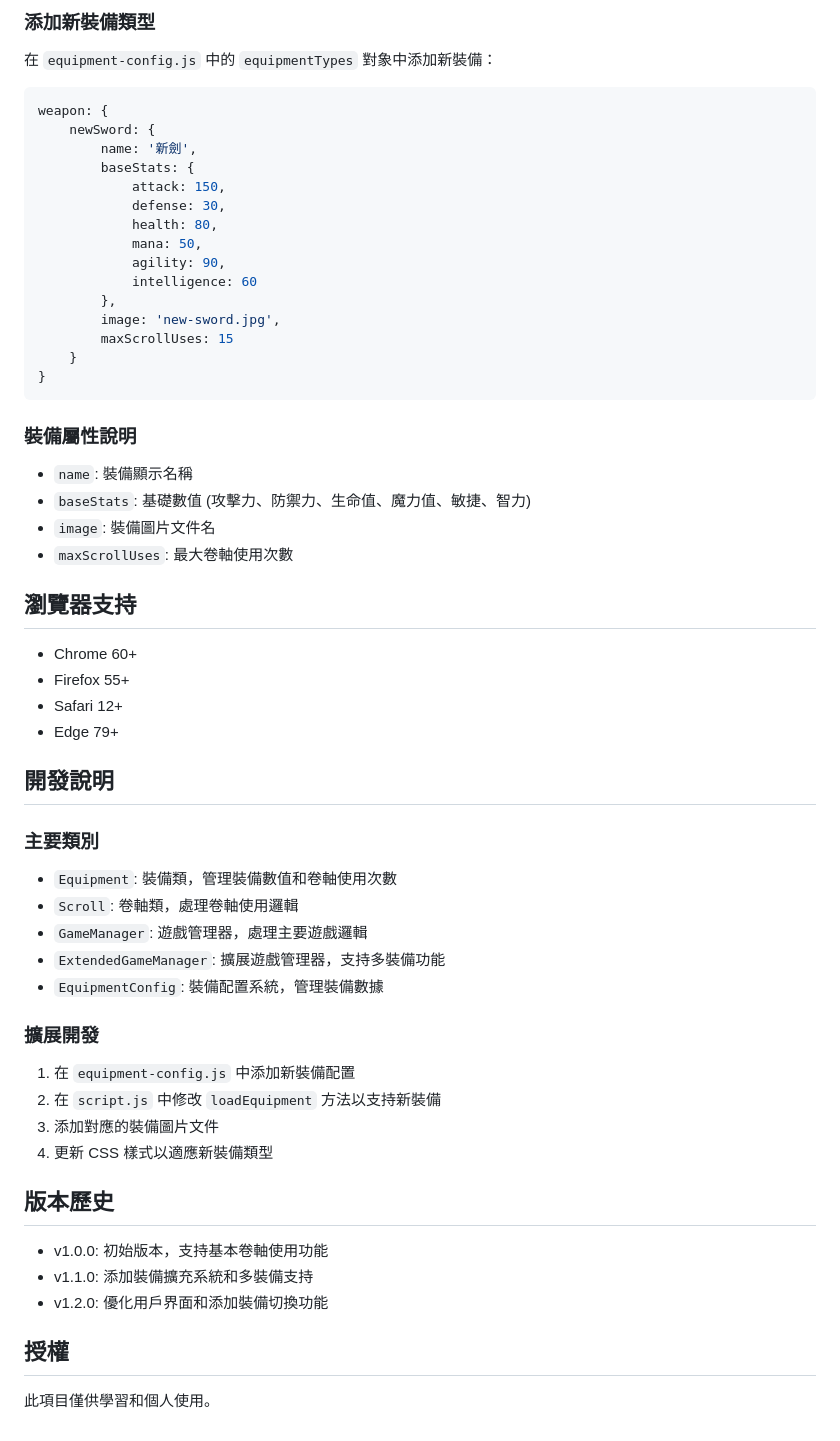
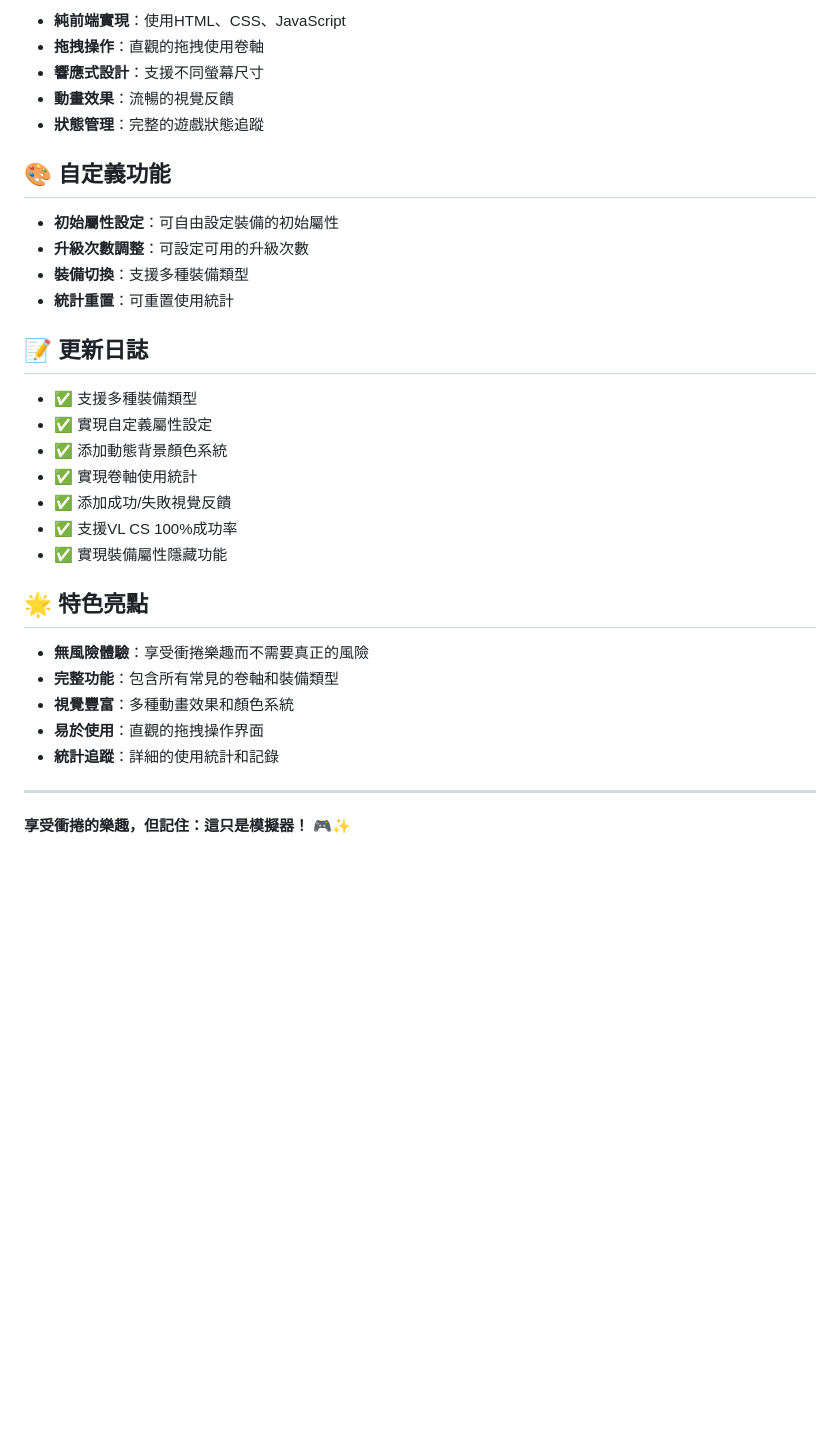
Before and after one commit to howard0338/CS-system, a Markdown page: README.md, the part around the change printed below. Drawn GitHub-style; blank space fills up the shorter version.

````diff
--- a/README.md
+++ b/README.md
@@ -59,59 +70,35 @@
 
-### 添加新裝備類型
-在 `equipment-config.js` 中的 `equipmentTypes` 對象中添加新裝備：
+- **純前端實現**：使用HTML、CSS、JavaScript
+- **拖拽操作**：直觀的拖拽使用卷軸
+- **響應式設計**：支援不同螢幕尺寸
+- **動畫效果**：流暢的視覺反饋
+- **狀態管理**：完整的遊戲狀態追蹤
 
-```javascript
-weapon: {
-    newSword: {
-        name: '新劍',
-        baseStats: {
-            attack: 150,
-            defense: 30,
-            health: 80,
-            mana: 50,
-            agility: 90,
-            intelligence: 60
-        },
-        image: 'new-sword.jpg',
-        maxScrollUses: 15
-    }
-}
-```
+## 🎨 自定義功能
 
-### 裝備屬性說明
-- `name`: 裝備顯示名稱
-- `baseStats`: 基礎數值 (攻擊力、防禦力、生命值、魔力值、敏捷、智力)
-- `image`: 裝備圖片文件名
-- `maxScrollUses`: 最大卷軸使用次數
+- **初始屬性設定**：可自由設定裝備的初始屬性
+- **升級次數調整**：可設定可用的升級次數
+- **裝備切換**：支援多種裝備類型
+- **統計重置**：可重置使用統計
 
-## 瀏覽器支持
+## 📝 更新日誌
 
-- Chrome 60+
-- Firefox 55+
-- Safari 12+
-- Edge 79+
+- ✅ 支援多種裝備類型
+- ✅ 實現自定義屬性設定
+- ✅ 添加動態背景顏色系統
+- ✅ 實現卷軸使用統計
+- ✅ 添加成功/失敗視覺反饋
+- ✅ 支援VL CS 100%成功率
+- ✅ 實現裝備屬性隱藏功能
 
-## 開發說明
+## 🌟 特色亮點
 
-### 主要類別
-- `Equipment`: 裝備類，管理裝備數值和卷軸使用次數
-- `Scroll`: 卷軸類，處理卷軸使用邏輯
-- `GameManager`: 遊戲管理器，處理主要遊戲邏輯
-- `ExtendedGameManager`: 擴展遊戲管理器，支持多裝備功能
-- `EquipmentConfig`: 裝備配置系統，管理裝備數據
+- **無風險體驗**：享受衝捲樂趣而不需要真正的風險
+- **完整功能**：包含所有常見的卷軸和裝備類型
+- **視覺豐富**：多種動畫效果和顏色系統
+- **易於使用**：直觀的拖拽操作界面
+- **統計追蹤**：詳細的使用統計和記錄
 
-### 擴展開發
-1. 在 `equipment-config.js` 中添加新裝備配置
-2. 在 `script.js` 中修改 `loadEquipment` 方法以支持新裝備
-3. 添加對應的裝備圖片文件
-4. 更新 CSS 樣式以適應新裝備類型
+---
 
-## 版本歷史
-
-- v1.0.0: 初始版本，支持基本卷軸使用功能
-- v1.1.0: 添加裝備擴充系統和多裝備支持
-- v1.2.0: 優化用戶界面和添加裝備切換功能
-
-## 授權
-
-此項目僅供學習和個人使用。
+**享受衝捲的樂趣，但記住：這只是模擬器！** 🎮✨
````
Also changed, not shown: other parts of README.md (+54 -43 lines).
